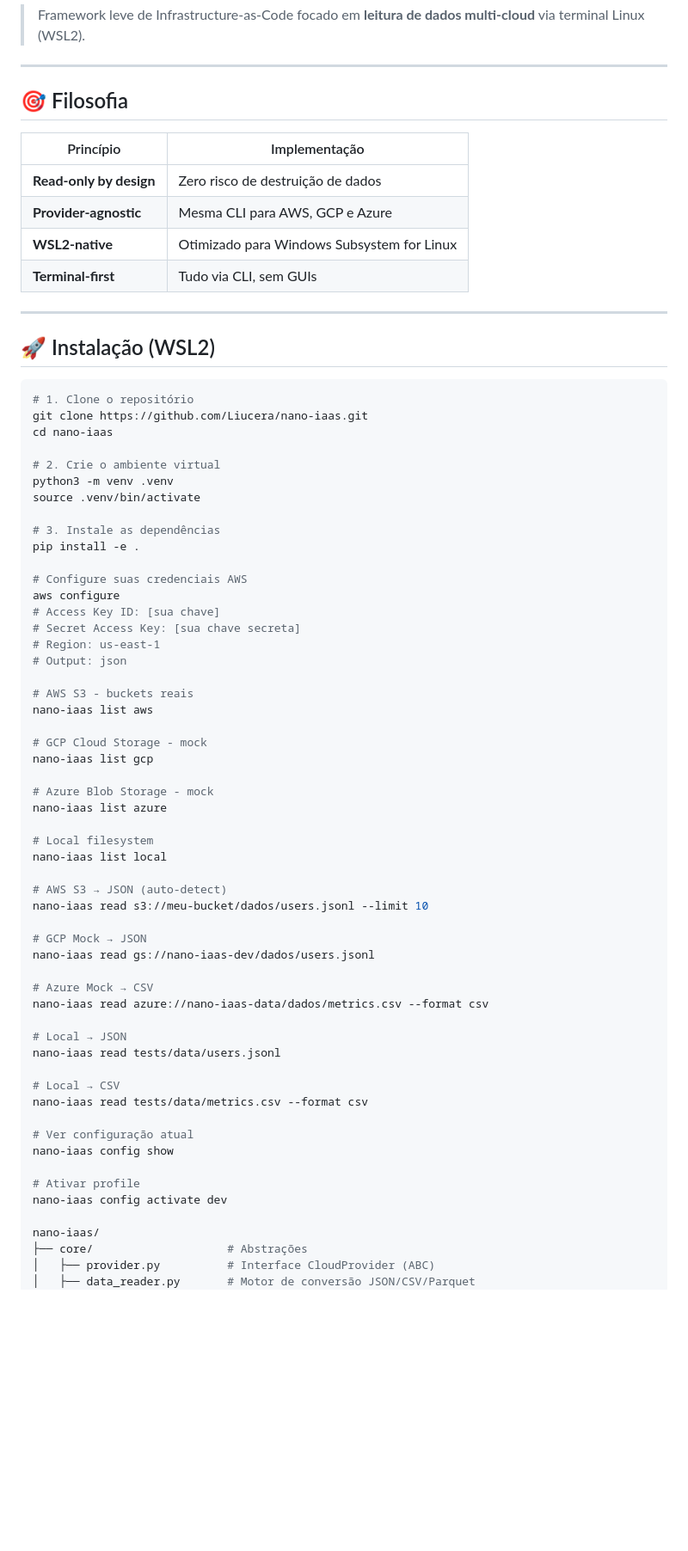
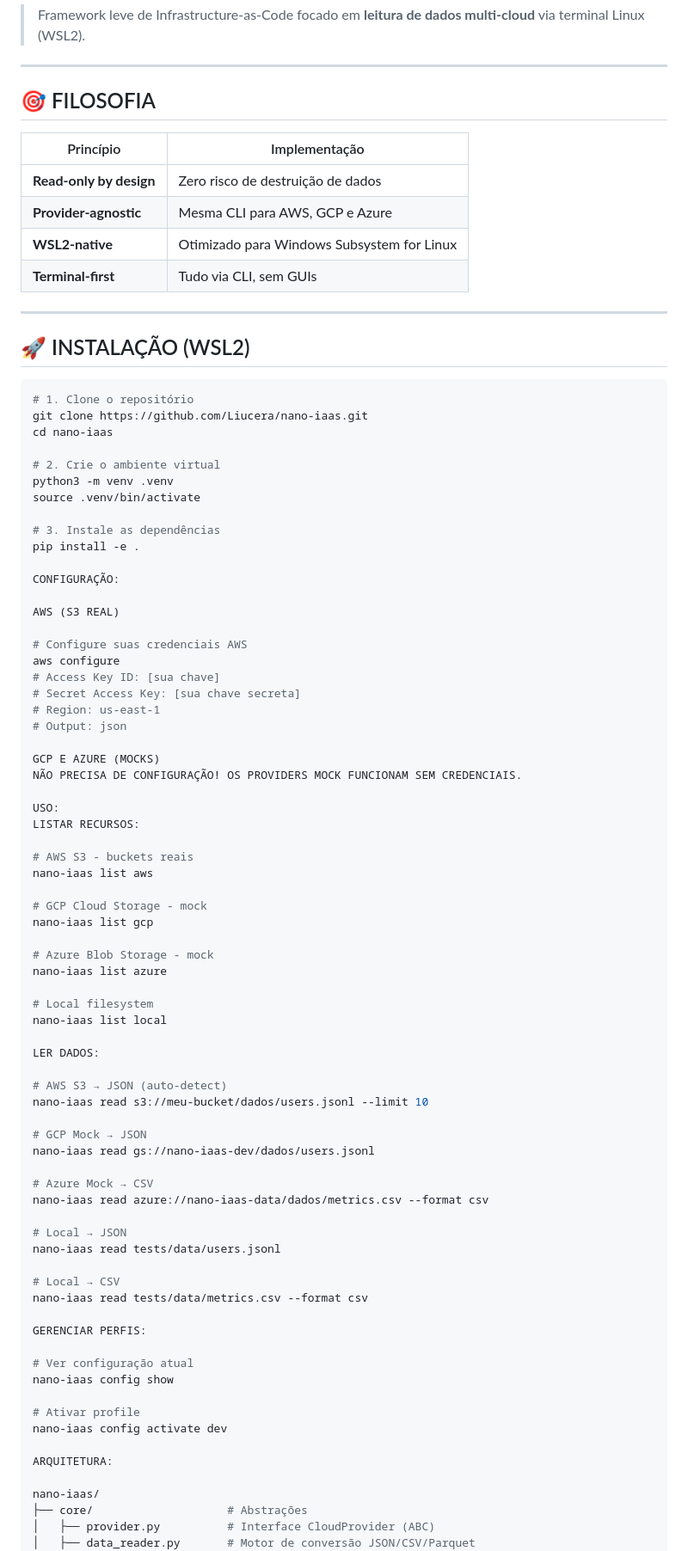
Before and after one commit to Liucera/nano-iaas, a Markdown page: README.md, the part around one of its changes. Shown at 86% size. Rendered like a GitHub page; blank space fills up the shorter version.

````diff
--- a/README.md
+++ b/README.md
@@ -9,7 +9,7 @@
 
 ---
 
-## 🎯 Filosofia
+## 🎯 FILOSOFIA
 
 | Princípio | Implementação |
 |-----------|---------------|
@@ -20,7 +20,7 @@
 
 ---
 
-## 🚀 Instalação (WSL2)
+## 🚀 INSTALAÇÃO (WSL2)
 
 ```bash
 # 1. Clone o repositório
@@ -34,12 +34,22 @@ source .venv/bin/activate
 # 3. Instale as dependências
 pip install -e .
 
+CONFIGURAÇÃO:
+
+AWS (S3 REAL)
+
 # Configure suas credenciais AWS
 aws configure
 # Access Key ID: [sua chave]
 # Secret Access Key: [sua chave secreta]
 # Region: us-east-1
 # Output: json
+
+GCP E AZURE (MOCKS)
+NÃO PRECISA DE CONFIGURAÇÃO! OS PROVIDERS MOCK FUNCIONAM SEM CREDENCIAIS.
+
+USO:
+LISTAR RECURSOS:
 
 # AWS S3 - buckets reais
 nano-iaas list aws
@@ -52,6 +62,8 @@ nano-iaas list azure
 
 # Local filesystem
 nano-iaas list local
+
+LER DADOS:
 
 # AWS S3 → JSON (auto-detect)
 nano-iaas read s3://meu-bucket/dados/users.jsonl --limit 10
@@ -68,11 +80,15 @@ nano-iaas read tests/data/users.jsonl
 # Local → CSV
 nano-iaas read tests/data/metrics.csv --format csv
 
+GERENCIAR PERFIS:
+
 # Ver configuração atual
 nano-iaas config show
 
 # Ativar profile
 nano-iaas config activate dev
+
+ARQUITETURA:
 
 nano-iaas/
 ├── core/                    # Abstrações
````
Also changed, not shown: other parts of README.md (+30 -5 lines).
